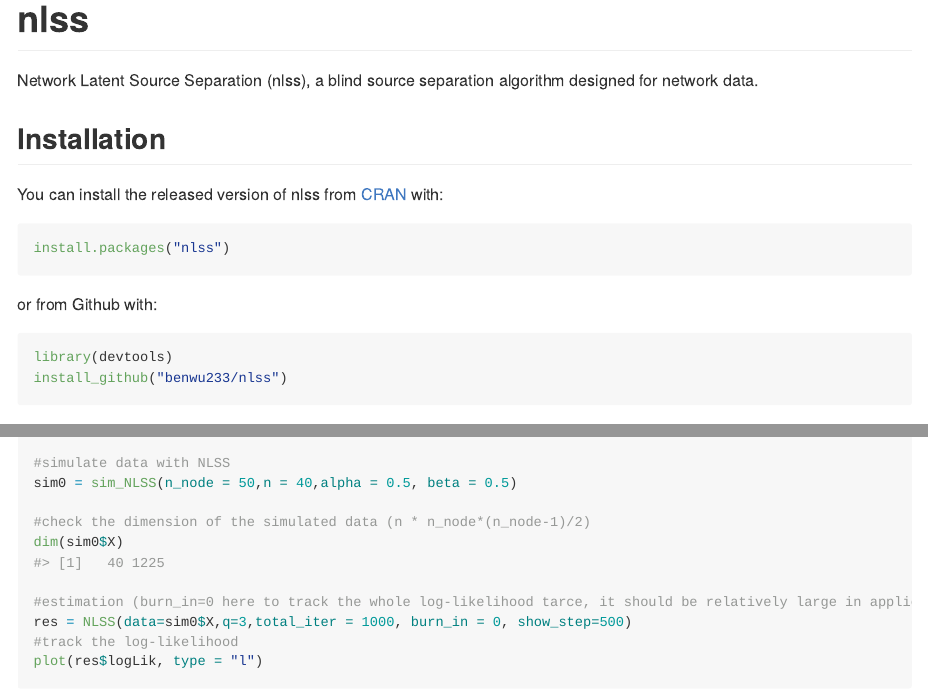
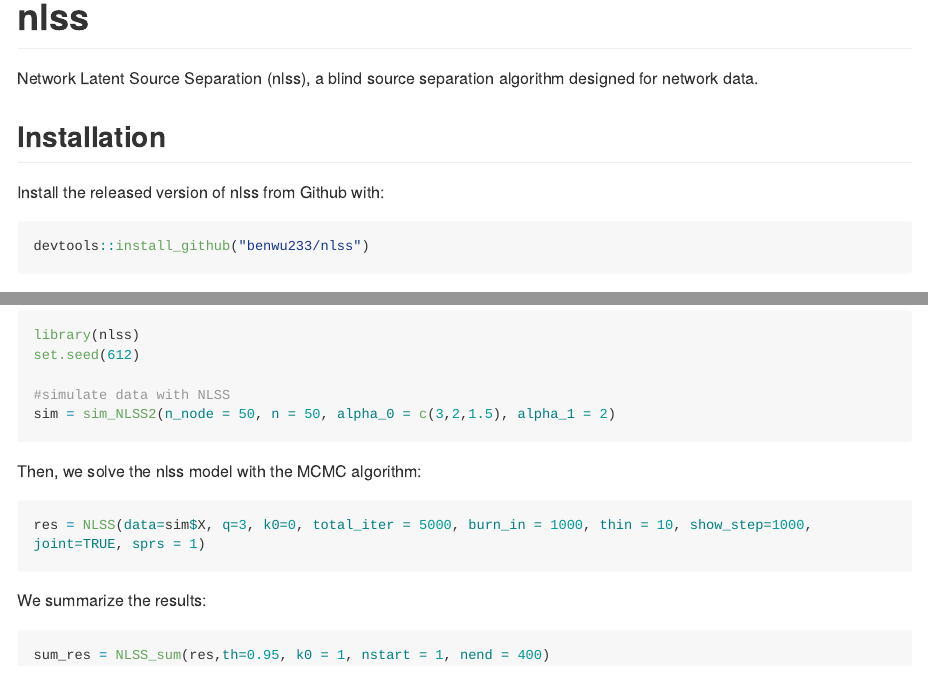
Before and after one commit to benwu233/nlss, an R Markdown document (README.Rmd): the page in a window 1100 px wide, from its top, and a second part further down, joined at a grey line. The pictures show the output file README.md that the author committed with the source, drawn offline in the style of GitHub; long lines of code are wrapped.

Commit message:
modified

````diff
--- a/README.Rmd
+++ b/README.Rmd
@@ -21,17 +21,10 @@
 
 ## Installation
 
-You can install the released version of nlss from [CRAN](https://CRAN.R-project.org) with:
+Install the released version of nlss from Github with:
 
 ``` r
-install.packages("nlss")
-```
-
-or from Github with:
-
-``` r
-library(devtools)
-install_github("benwu233/nlss")
+devtools::install_github("benwu233/nlss")
 ```
 
 
@@ -44,14 +37,17 @@
+```{r, message=FALSE}
 library(nlss)
-set.seed(233)
+set.seed(612)
 
 #simulate data with NLSS
-sim0 = sim_NLSS(n_node = 50,n = 40,alpha = 0.5, beta = 0.5)
+sim = sim_NLSS2(n_node = 50, n = 50, alpha_0 = c(3,2,1.5), alpha_1 = 2)
+```
 
-#check the dimension of the simulated data (n * n_node*(n_node-1)/2)
-dim(sim0$X)
+Then, we solve the nlss model with the MCMC algorithm:
+```{r}
+res = NLSS(data=sim$X, q=3, k0=0, total_iter = 5000, burn_in = 1000, thin = 10, show_step=1000, joint=TRUE, sprs = 1)
+```
 
-#estimation (burn_in=0 here to track the whole log-likelihood tarce, it should be relatively large in application)
-res = NLSS(data=sim0$X,q=3,total_iter = 1000, burn_in = 0, show_step=500)
-#track the log-likelihood
-plot(res$logLik, type = "l")
+We summarize the results:
+```{r}
+sum_res = NLSS_sum(res,th=0.95, k0 = 1, nstart = 1, nend = 400)
 ```
````
Also changed, not shown: README.md, README.Rmd (6 more changed lines).
